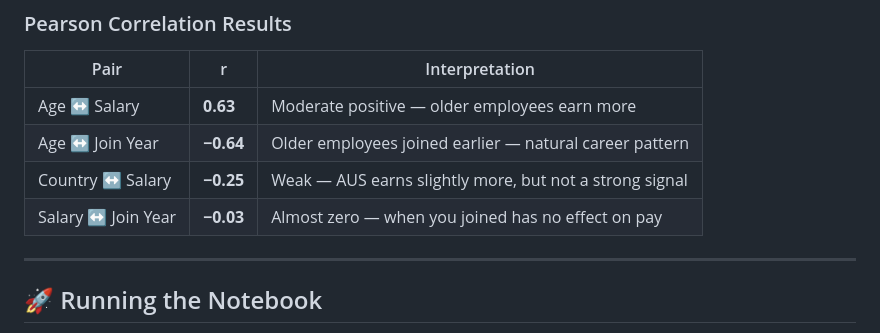
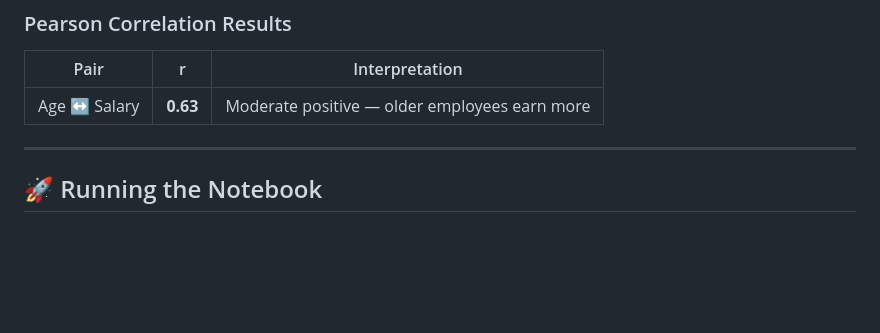
Before and after one commit to oshan95/yoobee-studies, a Markdown page: MSE803 - Data Analytics/Messy Data Analysis/README.md, the part around the change. GitHub-like rendering; blank space fills up the shorter version.

```diff
--- a/MSE803 - Data Analytics/Messy Data Analysis/README.md
+++ b/MSE803 - Data Analytics/Messy Data Analysis/README.md
@@ -89,9 +89,6 @@ No outliers were found in either Age or Salary:
 | Pair | r | Interpretation |
 |---|---|---|
 | Age ↔ Salary | **0.63** | Moderate positive — older employees earn more |
-| Age ↔ Join Year | **−0.64** | Older employees joined earlier — natural career pattern |
-| Country ↔ Salary | **−0.25** | Weak — AUS earns slightly more, but not a strong signal |
-| Salary ↔ Join Year | **−0.03** | Almost zero — when you joined has no effect on pay |
 
 ---
 
```
